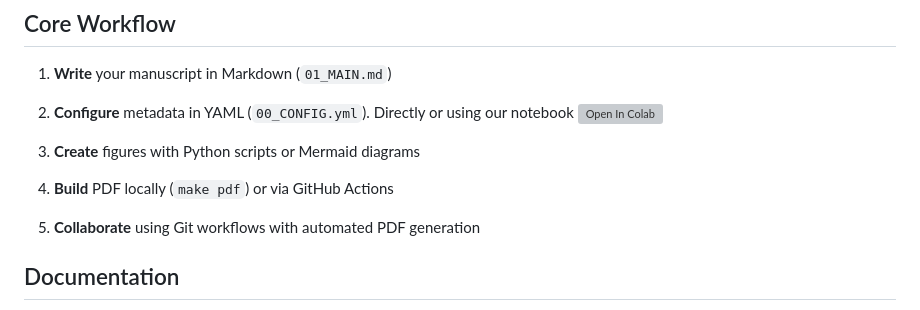
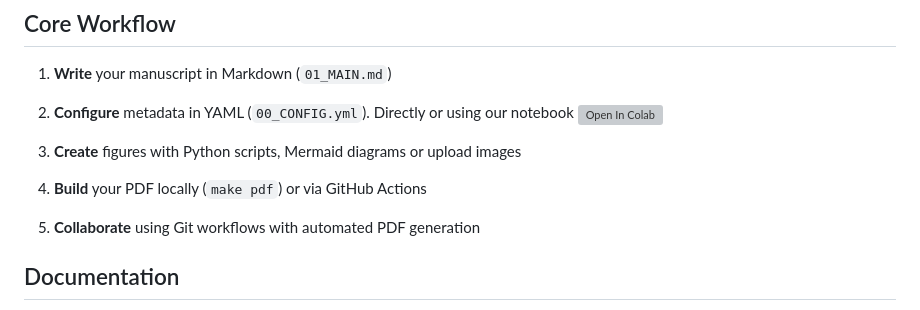
Before and after one commit to paxcalpt/rxiv-maker, a Markdown page: README.md, the part around the change. Rendered like a GitHub page; grey boxes are pictures that could not be loaded.

```diff
--- a/README.md
+++ b/README.md
@@ -163,8 +163,8 @@ make pdf MANUSCRIPT_PATH=EXAMPLE_MANUSCRIPT
 1. **Write** your manuscript in Markdown (`01_MAIN.md`)
 2. **Configure** metadata in YAML (`00_CONFIG.yml`). Directly or using our notebook [![Open In Colab](https://colab.research.google.com/assets/colab-badge.svg)](https://colab.research.google.com/github/HenriquesLab/rxiv-maker/blob/main/notebooks/rxiv_maker_YAML_editor.ipynb)
 
-3. **Create** figures with Python scripts or Mermaid diagrams
-4. **Build** PDF locally (`make pdf`) or via GitHub Actions
+3. **Create** figures with Python scripts, Mermaid diagrams or upload images
+4. **Build** your PDF locally (`make pdf`) or via GitHub Actions
 5. **Collaborate** using Git workflows with automated PDF generation
 
 ## Documentation
```
